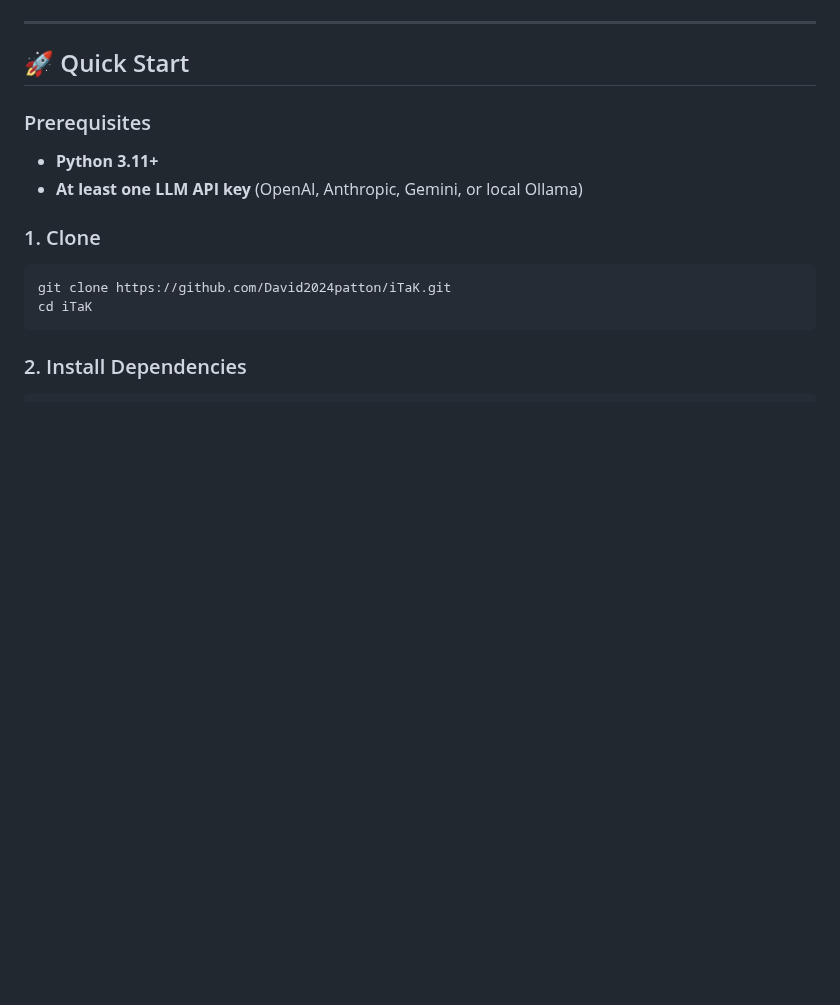
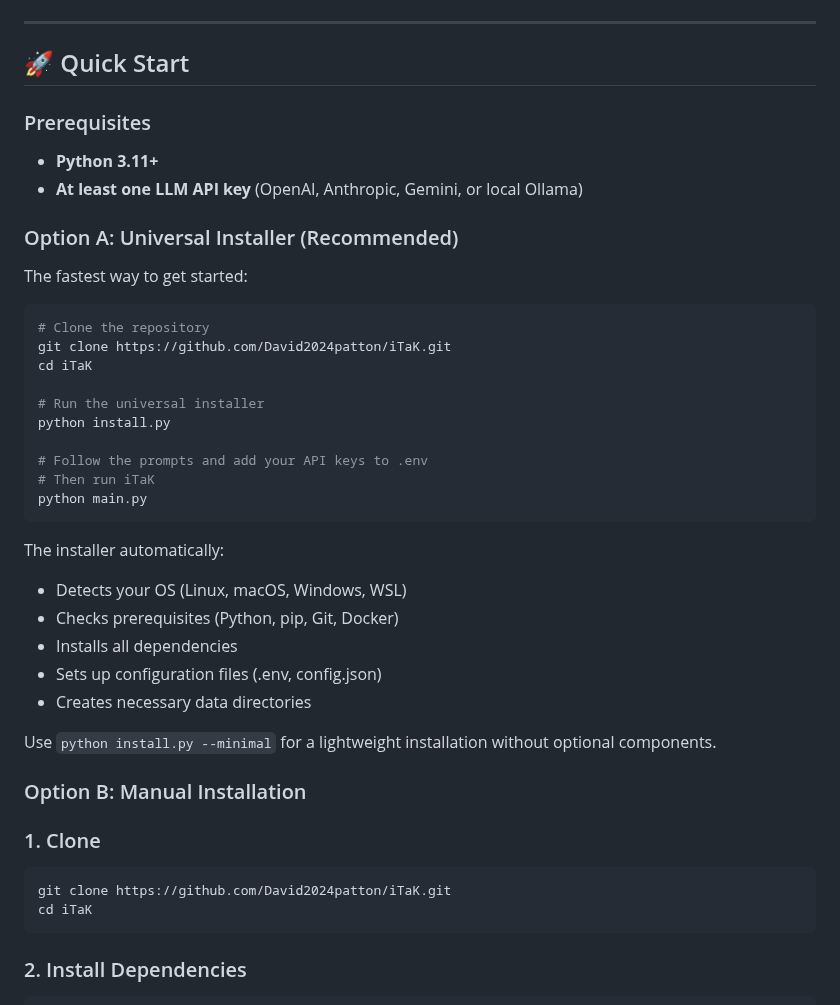
Before and after one commit to David2024patton/iTaK, a Markdown page: README.md, the part around the change. Drawn GitHub-style; blank space fills up the shorter version.

````diff
--- a/README.md
+++ b/README.md
@@ -206,6 +206,34 @@ iTaK/
 - **Python 3.11+**
 - **At least one LLM API key** (OpenAI, Anthropic, Gemini, or local Ollama)
 
+### Option A: Universal Installer (Recommended)
+
+The fastest way to get started:
+
+```bash
+# Clone the repository
+git clone https://github.com/David2024patton/iTaK.git
+cd iTaK
+
+# Run the universal installer
+python install.py
+
+# Follow the prompts and add your API keys to .env
+# Then run iTaK
+python main.py
+```
+
+The installer automatically:
+- Detects your OS (Linux, macOS, Windows, WSL)
+- Checks prerequisites (Python, pip, Git, Docker)
+- Installs all dependencies
+- Sets up configuration files (.env, config.json)
+- Creates necessary data directories
+
+Use `python install.py --minimal` for a lightweight installation without optional components.
+
+### Option B: Manual Installation
+
 ### 1. Clone
 
 ```bash
````
Also changed, not shown: docs/getting-started.md (+33 -0 lines).
